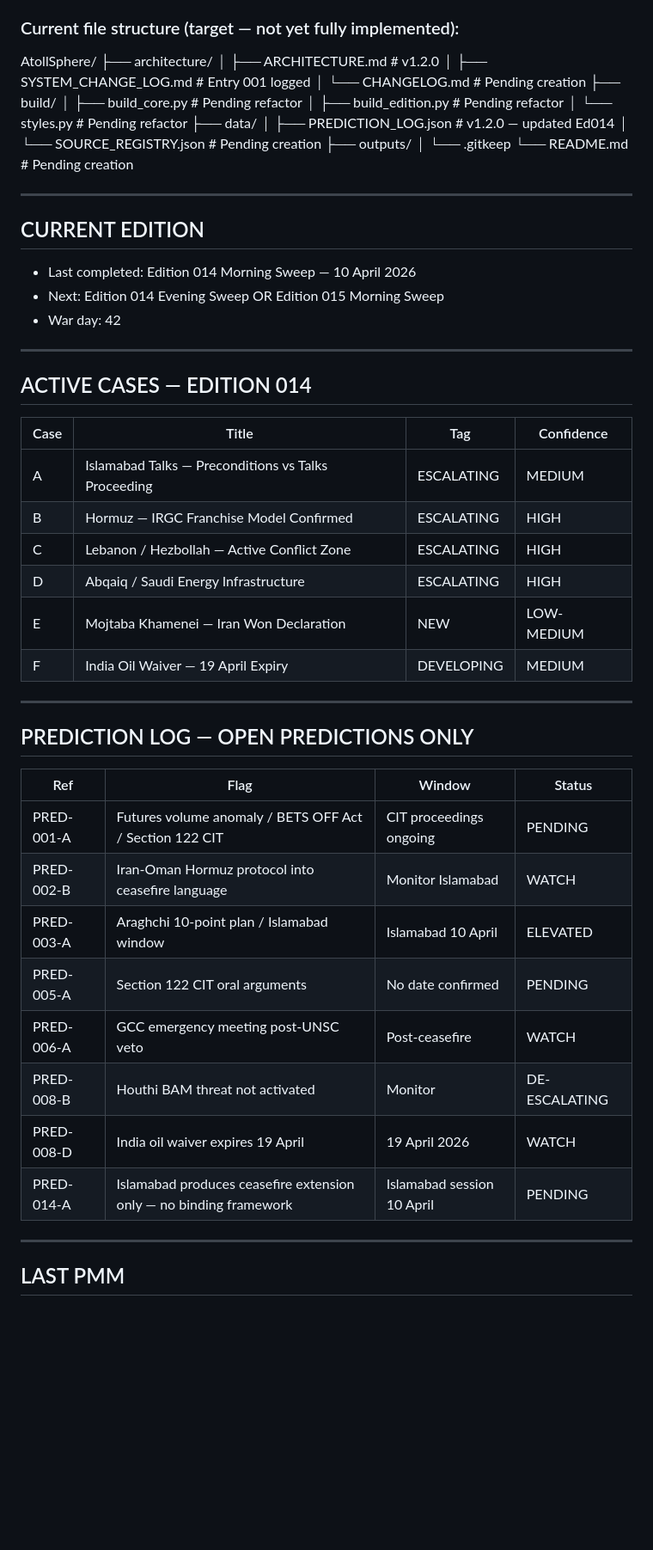
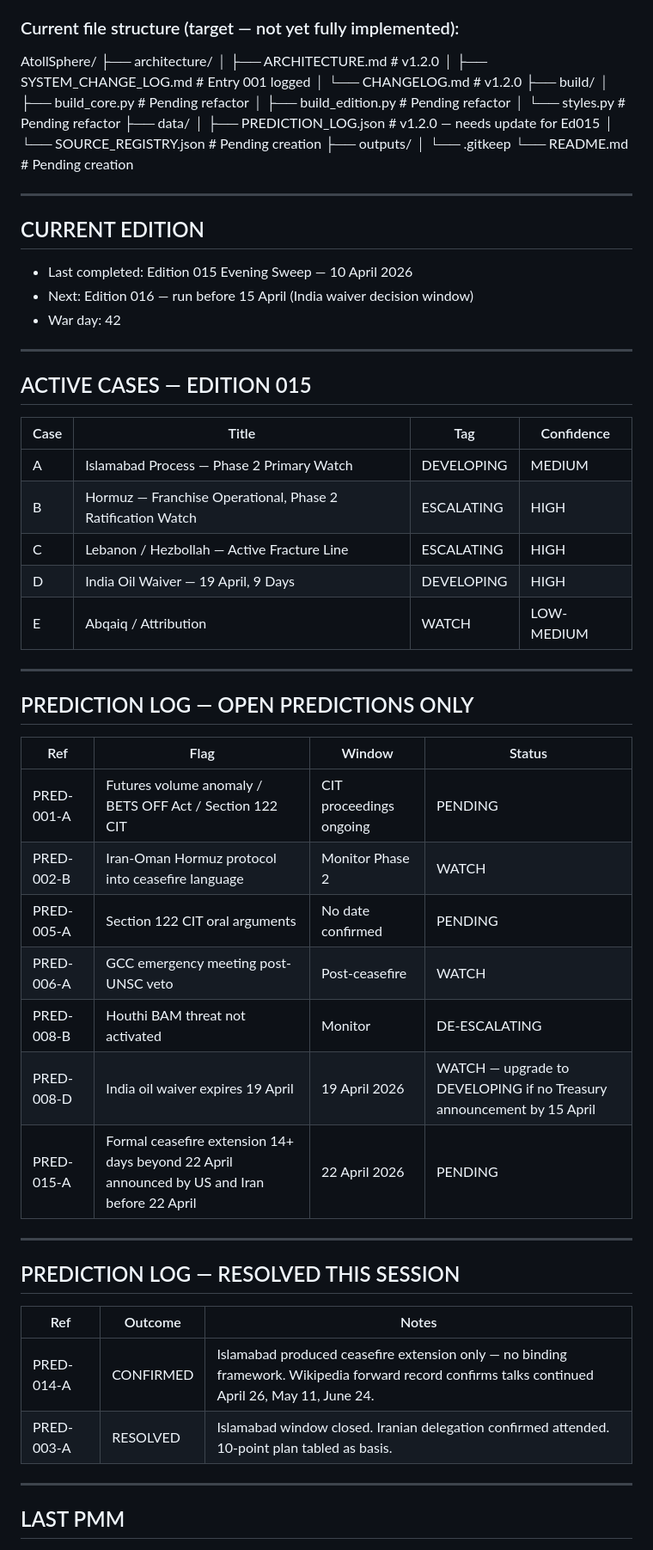
Before and after one commit to domyoung101-max/AttolSphere-, a Markdown page: SESSION_STATE.Md, the part around one of its changes. Shown at 86% size. Rendered like a GitHub page; blank space fills up the shorter version.

```diff
--- a/SESSION_STATE.Md
+++ b/SESSION_STATE.Md
@@ -20,13 +20,13 @@ AtollSphere/
 ├── architecture/
 │   ├── ARCHITECTURE.md          # v1.2.0
 │   ├── SYSTEM_CHANGE_LOG.md     # Entry 001 logged
-│   └── CHANGELOG.md             # Pending creation
+│   └── CHANGELOG.md             # v1.2.0
 ├── build/
 │   ├── build_core.py            # Pending refactor
 │   ├── build_edition.py         # Pending refactor
 │   └── styles.py                # Pending refactor
 ├── data/
-│   ├── PREDICTION_LOG.json      # v1.2.0 — updated Ed014
+│   ├── PREDICTION_LOG.json      # v1.2.0 — needs update for Ed015
 │   └── SOURCE_REGISTRY.json     # Pending creation
 ├── outputs/
 │   └── .gitkeep
@@ -35,22 +35,21 @@ AtollSphere/
 ---
 
 ## CURRENT EDITION
-- Last completed: Edition 014 Morning Sweep — 10 April 2026
-- Next: Edition 014 Evening Sweep OR Edition 015 Morning Sweep
+- Last completed: Edition 015 Evening Sweep — 10 April 2026
+- Next: Edition 016 — run before 15 April (India waiver decision window)
 - War day: 42
 
 ---
 
-## ACTIVE CASES — EDITION 014
+## ACTIVE CASES — EDITION 015
 
 | Case | Title | Tag | Confidence |
 |---|---|---|---|
-| A | Islamabad Talks — Preconditions vs Talks Proceeding | ESCALATING | MEDIUM |
-| B | Hormuz — IRGC Franchise Model Confirmed | ESCALATING | HIGH |
-| C | Lebanon / Hezbollah — Active Conflict Zone | ESCALATING | HIGH |
-| D | Abqaiq / Saudi Energy Infrastructure | ESCALATING | HIGH |
-| E | Mojtaba Khamenei — Iran Won Declaration | NEW | LOW-MEDIUM |
-| F | India Oil Waiver — 19 April Expiry | DEVELOPING | MEDIUM |
+| A | Islamabad Process — Phase 2 Primary Watch | DEVELOPING | MEDIUM |
+| B | Hormuz — Franchise Operational, Phase 2 Ratification Watch | ESCALATING | HIGH |
+| C | Lebanon / Hezbollah — Active Fracture Line | ESCALATING | HIGH |
+| D | India Oil Waiver — 19 April, 9 Days | DEVELOPING | HIGH |
+| E | Abqaiq / Attribution | WATCH | LOW-MEDIUM |
 
 ---
 
@@ -59,13 +58,21 @@ AtollSphere/
 | Ref | Flag | Window | Status |
 |---|---|---|---|
 | PRED-001-A | Futures volume anomaly / BETS OFF Act / Section 122 CIT | CIT proceedings ongoing | PENDING |
-| PRED-002-B | Iran-Oman Hormuz protocol into ceasefire language | Monitor Islamabad | WATCH |
-| PRED-003-A | Araghchi 10-point plan / Islamabad window | Islamabad 10 April | ELEVATED |
+| PRED-002-B | Iran-Oman Hormuz protocol into ceasefire language | Monitor Phase 2 | WATCH |
 | PRED-005-A | Section 122 CIT oral arguments | No date confirmed | PENDING |
 | PRED-006-A | GCC emergency meeting post-UNSC veto | Post-ceasefire | WATCH |
 | PRED-008-B | Houthi BAM threat not activated | Monitor | DE-ESCALATING |
-| PRED-008-D | India oil waiver expires 19 April | 19 April 2026 | WATCH |
-| PRED-014-A | Islamabad produces ceasefire extension only — no binding framework | Islamabad session 10 April | PENDING |
+| PRED-008-D | India oil waiver expires 19 April | 19 April 2026 | WATCH — upgrade to DEVELOPING if no Treasury announcement by 15 April |
+| PRED-015-A | Formal ceasefire extension 14+ days beyond 22 April announced by US and Iran before 22 April | 22 April 2026 | PENDING |
+
+---
+
+## PREDICTION LOG — RESOLVED THIS SESSION
+
+| Ref | Outcome | Notes |
+|---|---|---|
+| PRED-014-A | CONFIRMED | Islamabad produced ceasefire extension only — no binding framework. Wikipedia forward record confirms talks continued April 26, May 11, June 24. |
+| PRED-003-A | RESOLVED | Islamabad window closed. Iranian delegation confirmed attended. 10-point plan tabled as basis. |
 
 ---
 
```
Also changed, not shown: other parts of SESSION_STATE.Md (+15 -2 lines).
